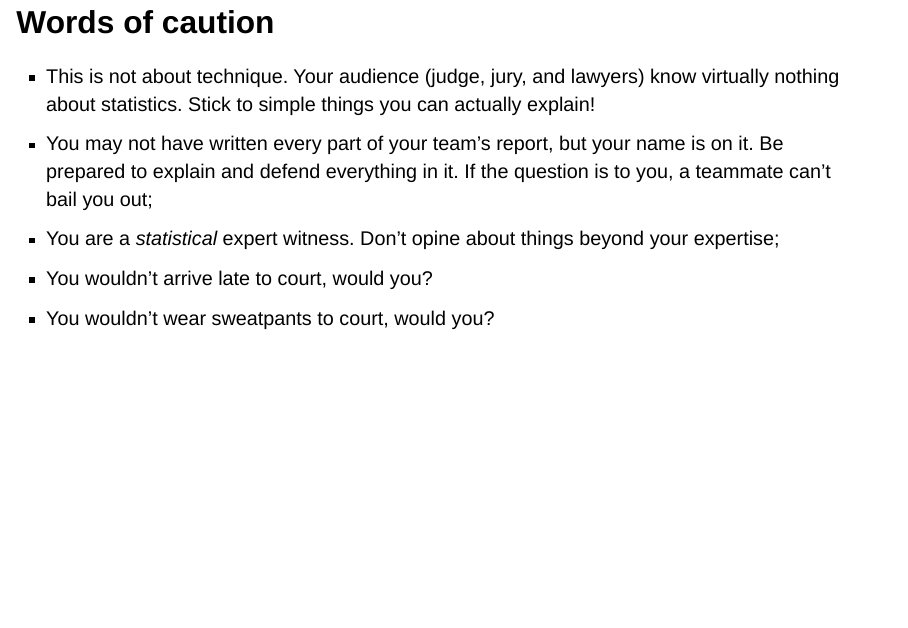
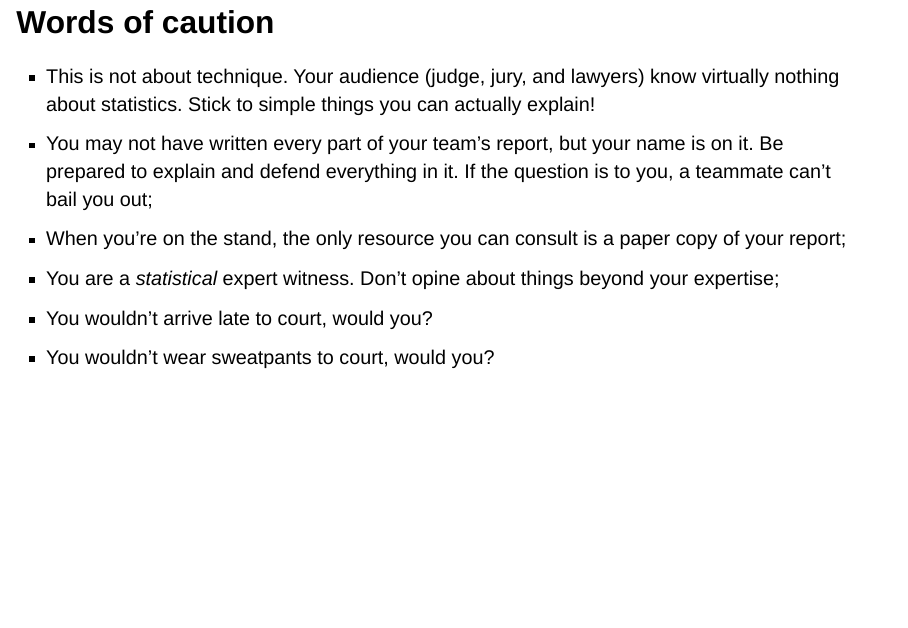
Before and after one commit to sta440-s26/sta440-s26.github.io, a Quarto document (slides/case-study-5.qmd): page 17 of 88. Rendered offline with R 4.5, knitr and Pandoc in place of Quarto, with nearby package versions; drawn as Slidy slides in place of the format the file asks for.

Commit message:
mention resources they get

```diff
--- a/slides/case-study-5.qmd
+++ b/slides/case-study-5.qmd
@@ -150,11 +150,12 @@ This case is not about technique, so no content lectures. Furthermore, we're ask
 - [Monday April 20]{style="color:blue;"}: Presentation (3 teams).
 
 
-## Words of caution {.medium}
+## Words of caution {.small}
 
 ::: incremental
 - This is not about technique. Your audience (judge, jury, and lawyers) know virtually nothing about statistics. Stick to simple things you can actually explain!
 - You may not have written every part of your team's report, but your name is on it. Be prepared to explain and defend everything in it. If the question is to you, a teammate can't bail you out;
+- When you're on the stand, the only resource you can consult is a paper copy of your report;
 - You are a *statistical* expert witness. Don't opine about things beyond your expertise;
 - You wouldn't arrive late to court, would you?
 - You wouldn't wear sweatpants to court, would you?
```
